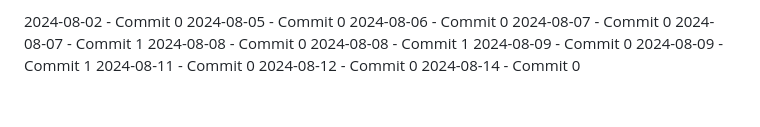
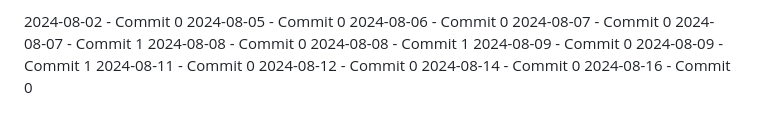
Before and after one commit to ermankrty/ermankurtay-9, a Markdown page: README.md, the part around the change. GitHub-like rendering.

Commit message:
work: update 2024-08-16 commit 0

```diff
--- a/README.md
+++ b/README.md
@@ -76,3 +76,4 @@ Keep in mind that will generate a lot of information as messages flow through th
 2024-08-11 - Commit 0
 2024-08-12 - Commit 0
 2024-08-14 - Commit 0
+2024-08-16 - Commit 0
```
